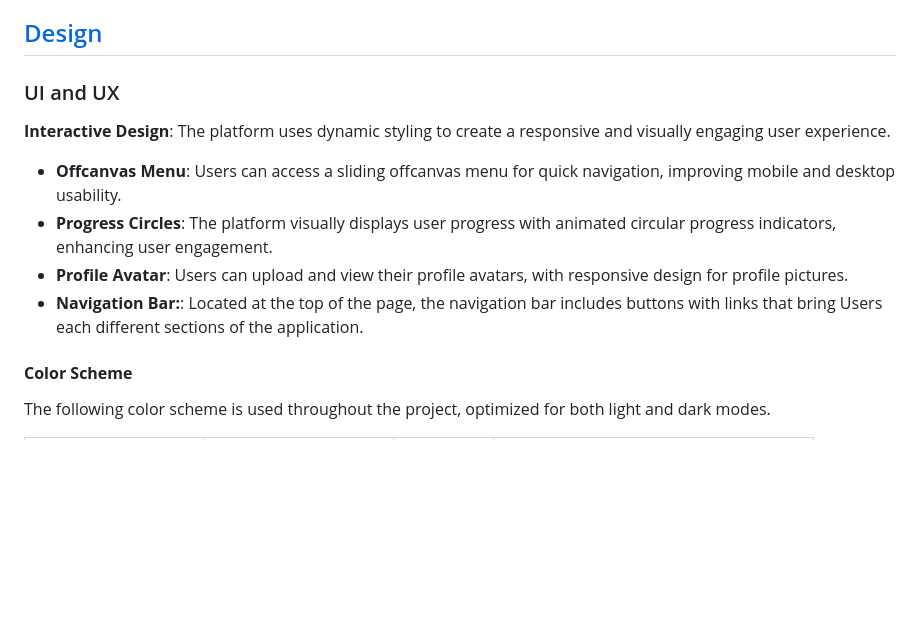
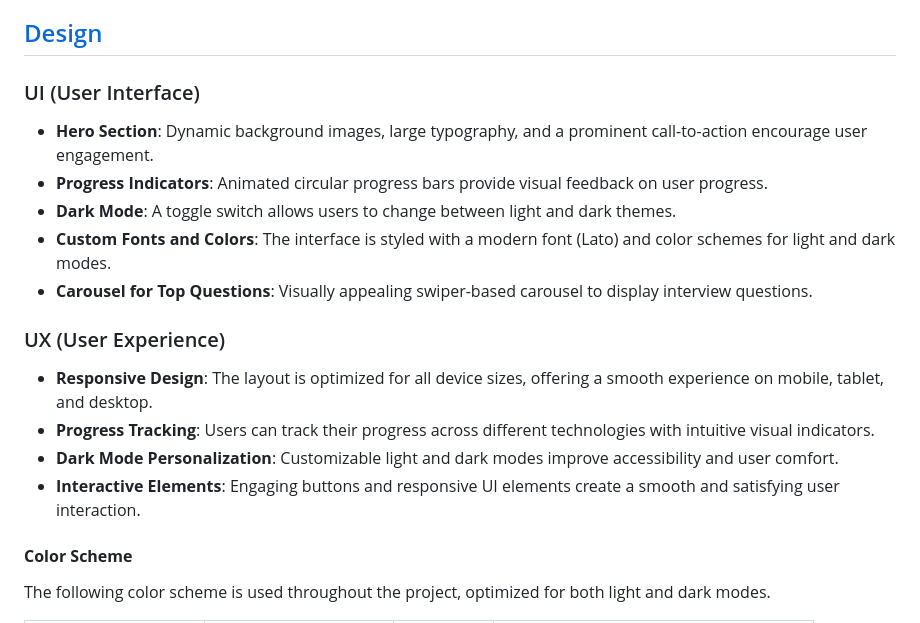
Before and after one commit to ShaAnder/elevate_hackathon_2024, a Markdown page: README.md, the part around the change. Drawn GitHub-style; blank space fills up the shorter version.

Commit message:
Finish up descriptions of UI and UX Design section of README.md file

```diff
--- a/README.md
+++ b/README.md
@@ -38,14 +38,20 @@ Built using modern technologies such as **Bootstrap** and **Django**, "Job Me" a
 
 ## [Design](#design)
 
-### UI and UX
+### UI (User Interface)
 
- **Interactive Design**: The platform uses dynamic styling to create a responsive and visually engaging user experience.
+- **Hero Section**: Dynamic background images, large typography, and a prominent call-to-action encourage user engagement.
+- **Progress Indicators**: Animated circular progress bars provide visual feedback on user progress.
+- **Dark Mode**: A toggle switch allows users to change between light and dark themes.
+- **Custom Fonts and Colors**: The interface is styled with a modern font (Lato) and color schemes for light and dark modes.
+- **Carousel for Top Questions**: Visually appealing swiper-based carousel to display interview questions.
 
-- **Offcanvas Menu**: Users can access a sliding offcanvas menu for quick navigation, improving mobile and desktop usability.
-- **Progress Circles**: The platform visually displays user progress with animated circular progress indicators, enhancing user engagement.
-- **Profile Avatar**: Users can upload and view their profile avatars, with responsive design for profile pictures.
-- **Navigation Bar:**: Located at the top of the page, the navigation bar includes buttons with links that bring Users each different sections of the application.
+### UX (User Experience)
+
+- **Responsive Design**: The layout is optimized for all device sizes, offering a smooth experience on mobile, tablet, and desktop.
+- **Progress Tracking**: Users can track their progress across different technologies with intuitive visual indicators.
+- **Dark Mode Personalization**: Customizable light and dark modes improve accessibility and user comfort.
+- **Interactive Elements**: Engaging buttons and responsive UI elements create a smooth and satisfying user interaction.
 
 #### **Color Scheme**
 
```
